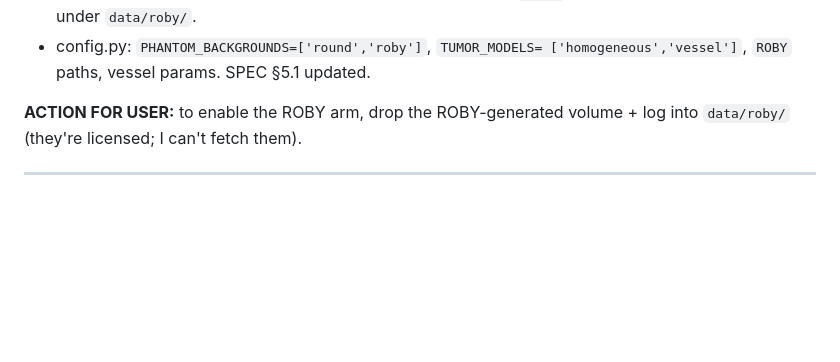
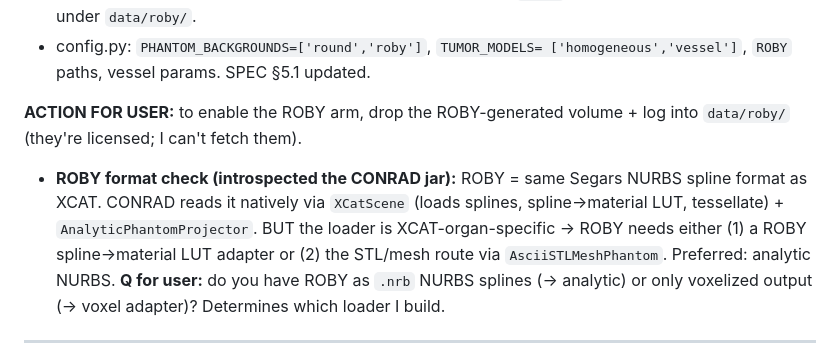
Before and after one commit to akmaier/SPIONvsXRay, a Markdown page: DEVLOG.md, the part around the change. Drawn GitHub-style; blank space fills up the shorter version.

```diff
--- a/DEVLOG.md
+++ b/DEVLOG.md
@@ -17,6 +17,14 @@ Reverse-chronological log of progress. Newest entries on top.
 
 **ACTION FOR USER:** to enable the ROBY arm, drop the ROBY-generated volume +
 log into `data/roby/` (they're licensed; I can't fetch them).
+
+- **ROBY format check (introspected the CONRAD jar):** ROBY = same Segars NURBS
+  spline format as XCAT. CONRAD reads it natively via `XCatScene` (loads splines,
+  spline→material LUT, tessellate) + `AnalyticPhantomProjector`. BUT the loader is
+  XCAT-organ-specific → ROBY needs either (1) a ROBY spline→material LUT adapter
+  or (2) the STL/mesh route via `AsciiSTLMeshPhantom`. Preferred: analytic NURBS.
+  **Q for user:** do you have ROBY as `.nrb` NURBS splines (→ analytic) or only
+  voxelized output (→ voxel adapter)? Determines which loader I build.
 
 ---
 
```
Also changed, not shown: SPEC.md (+15 -6 lines).
